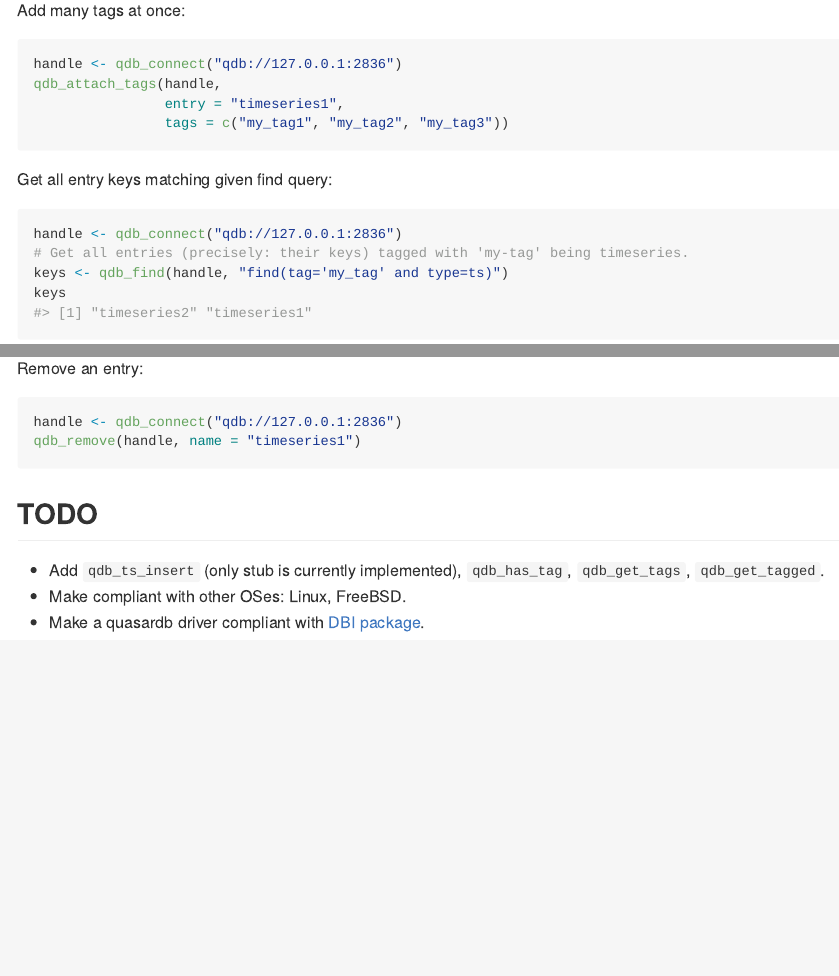
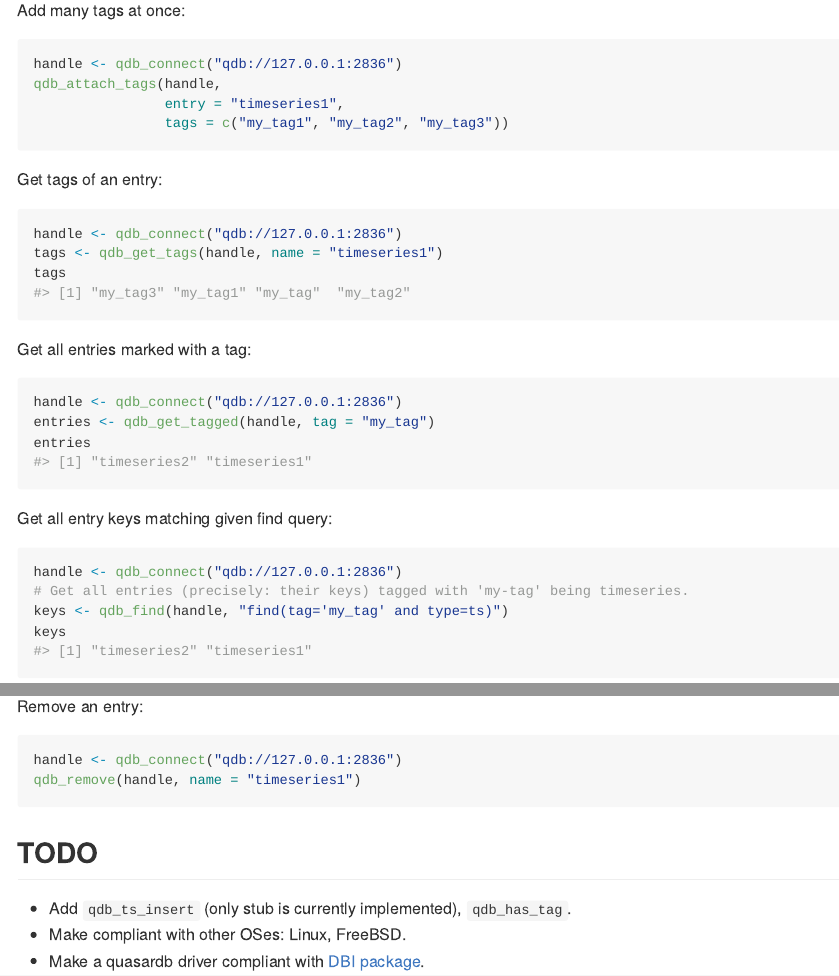
Before and after one commit to bureau14/qdb-api-r, an R Markdown document (README.Rmd): the page in a window 1100 px wide, from 2570 px down, and a second part further down, joined at a grey line. The pictures show the output file README.md that the author committed with the source, drawn offline in the style of GitHub.

Commit message:
Update readme with get_tags and get_tagged.

````diff
--- a/README.Rmd
+++ b/README.Rmd
@@ -155,12 +156,27 @@ qdb_attach_tags(handle, entry = "timeseries2", tags = "my_tag")
 ```
 
 Add many tags at once:
-```{r attach_tags-many}
+```{r example-attach_tags-many}
 handle <- qdb_connect("qdb://127.0.0.1:2836")
 qdb_attach_tags(handle,
                 entry = "timeseries1",
                 tags = c("my_tag1", "my_tag2", "my_tag3"))
 ```
+
+Get tags of an entry:
+```{r example-get_tags}
+handle <- qdb_connect("qdb://127.0.0.1:2836")
+tags <- qdb_get_tags(handle, name = "timeseries1")
+tags
+```
+
+Get all entries marked with a tag:
+```{r example-get_tagged}
+handle <- qdb_connect("qdb://127.0.0.1:2836")
+entries <- qdb_get_tagged(handle, tag = "my_tag")
+entries
+```
+
 
 Get all entry keys matching given find query:
 ```{r example-find}
@@ -197,6 +213,6 @@ qdb_remove(handle, name = "timeseries1")
 
 ## TODO
 
- - Add `qdb_ts_insert` (only stub is currently implemented), `qdb_has_tag`, `qdb_get_tags`, `qdb_get_tagged`.
+ - Add `qdb_ts_insert` (only stub is currently implemented), `qdb_has_tag`.
  - Make compliant with other OSes: Linux, FreeBSD.
  - Make a quasardb driver compliant with [DBI package](https://www.rdocumentation.org/packages/DBI/).
````
Also changed, not shown: README.md, README.Rmd (7 more changed lines).
